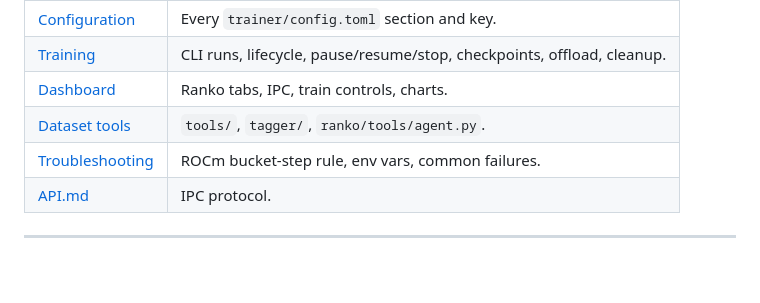
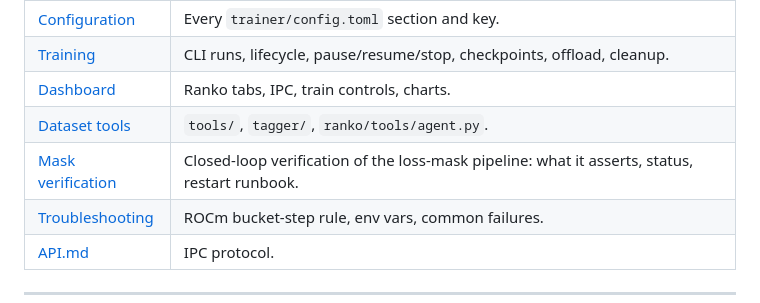
Before and after one commit to rootacite/AXLTrainer, a Markdown page: README.md, the part around the change. GitHub-like rendering; blank space fills up the shorter version.

```diff
--- a/README.md
+++ b/README.md
@@ -196,6 +196,7 @@ Provided as a reference, not a requirement. This is also the machine on which th
 | [Training](doc/training.md) | CLI runs, lifecycle, pause/resume/stop, checkpoints, offload, cleanup. |
 | [Dashboard](doc/dashboard.md) | Ranko tabs, IPC, train controls, charts. |
 | [Dataset tools](doc/dataset-tools.md) | `tools/`, `tagger/`, `ranko/tools/agent.py`. |
+| [Mask verification](doc/mask-verification.md) | Closed-loop verification of the loss-mask pipeline: what it asserts, status, restart runbook. |
 | [Troubleshooting](doc/troubleshooting.md) | ROCm bucket-step rule, env vars, common failures. |
 | [API.md](API.md) | IPC protocol. |
 
```
Also changed, not shown: AGENT.md (+2 -1 lines), doc/mask-verification.md (added, +161 -0 lines).
